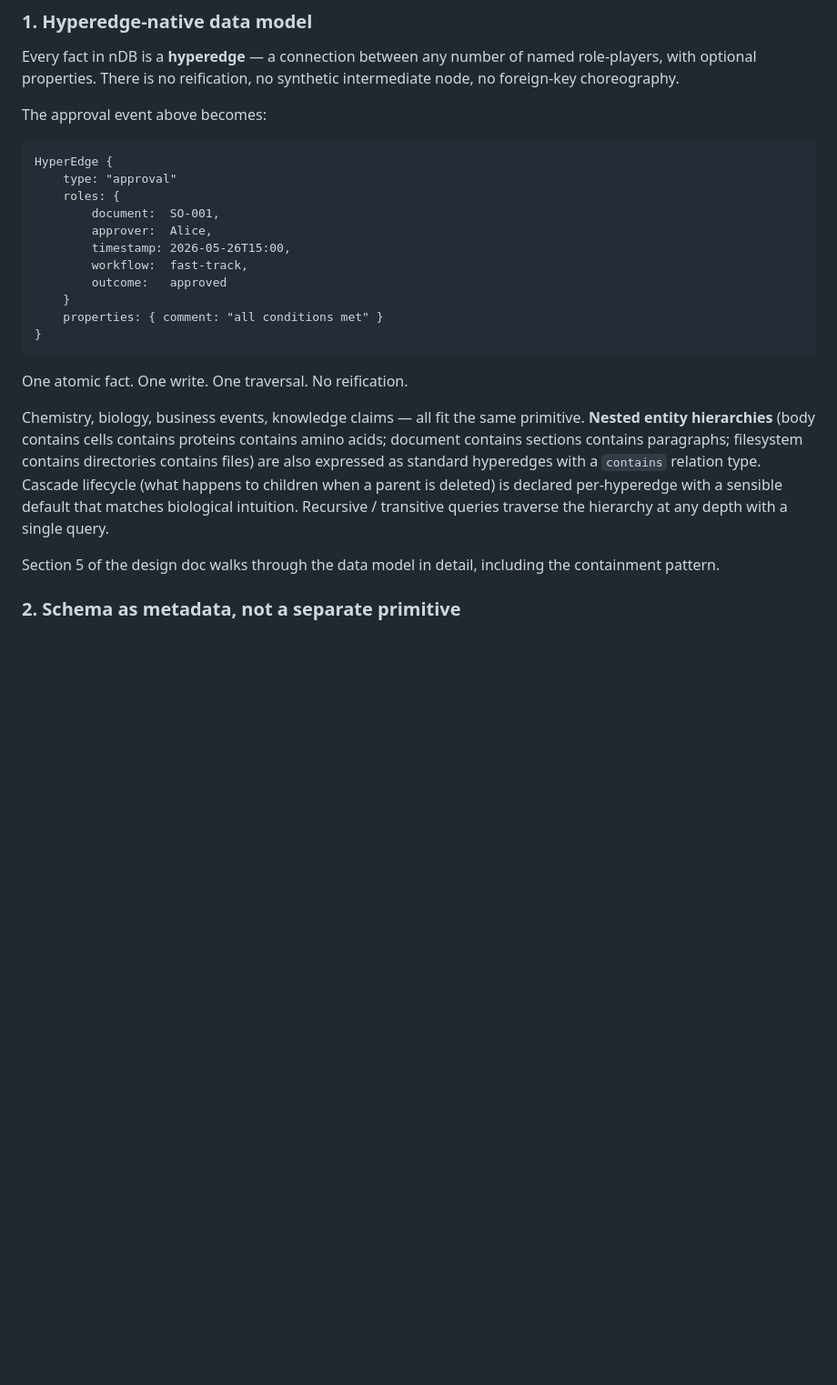
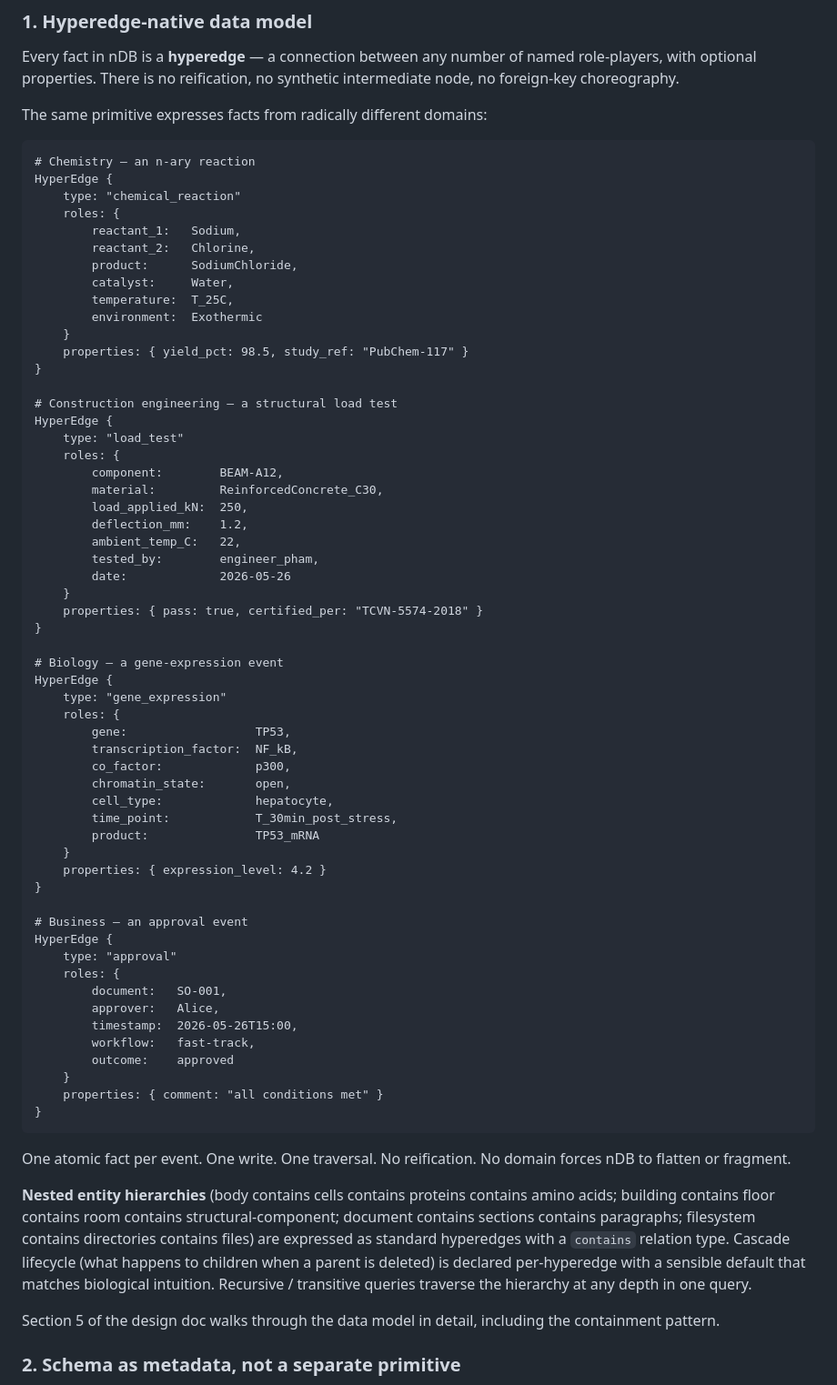
Before and after one commit to goldrag1/nDB, a Markdown page: docs/nDB-whitepaper.md, the part around one of its changes. Shown at 91% size. Rendered like a GitHub page; blank space fills up the shorter version.

````diff
--- a/docs/nDB-whitepaper.md
+++ b/docs/nDB-whitepaper.md
@@ -72,25 +76,70 @@ A production-grade hypergraph database engine in Rust. Five foundational archite
 
 Every fact in nDB is a **hyperedge** — a connection between any number of named role-players, with optional properties. There is no reification, no synthetic intermediate node, no foreign-key choreography.
 
-The approval event above becomes:
+The same primitive expresses facts from radically different domains:
 
 ```
+# Chemistry — an n-ary reaction
+HyperEdge {
+    type: "chemical_reaction"
+    roles: {
+        reactant_1:   Sodium,
+        reactant_2:   Chlorine,
+        product:      SodiumChloride,
+        catalyst:     Water,
+        temperature:  T_25C,
+        environment:  Exothermic
+    }
+    properties: { yield_pct: 98.5, study_ref: "PubChem-117" }
+}
+
+# Construction engineering — a structural load test
+HyperEdge {
+    type: "load_test"
+    roles: {
+        component:        BEAM-A12,
+        material:         ReinforcedConcrete_C30,
+        load_applied_kN:  250,
+        deflection_mm:    1.2,
+        ambient_temp_C:   22,
+        tested_by:        engineer_pham,
+        date:             2026-05-26
+    }
+    properties: { pass: true, certified_per: "TCVN-5574-2018" }
+}
+
+# Biology — a gene-expression event
+HyperEdge {
+    type: "gene_expression"
+    roles: {
+        gene:                  TP53,
+        transcription_factor:  NF_kB,
+        co_factor:             p300,
+        chromatin_state:       open,
+        cell_type:             hepatocyte,
+        time_point:            T_30min_post_stress,
+        product:               TP53_mRNA
+    }
+    properties: { expression_level: 4.2 }
+}
+
+# Business — an approval event
 HyperEdge {
     type: "approval"
     roles: {
-        document:  SO-001,
-        approver:  Alice,
-        timestamp: 2026-05-26T15:00,
-        workflow:  fast-track,
-        outcome:   approved
+        document:   SO-001,
+        approver:   Alice,
+        timestamp:  2026-05-26T15:00,
+        workflow:   fast-track,
+        outcome:    approved
     }
     properties: { comment: "all conditions met" }
 }
 ```
 
-One atomic fact. One write. One traversal. No reification.
+One atomic fact per event. One write. One traversal. No reification. No domain forces nDB to flatten or fragment.
 
-Chemistry, biology, business events, knowledge claims — all fit the same primitive. **Nested entity hierarchies** (body contains cells contains proteins contains amino acids; document contains sections contains paragraphs; filesystem contains directories contains files) are also expressed as standard hyperedges with a `contains` relation type. Cascade lifecycle (what happens to children when a parent is deleted) is declared per-hyperedge with a sensible default that matches biological intuition. Recursive / transitive queries traverse the hierarchy at any depth with a single query.
+**Nested entity hierarchies** (body contains cells contains proteins contains amino acids; building contains floor contains room contains structural-component; document contains sections contains paragraphs; filesystem contains directories contains files) are expressed as standard hyperedges with a `contains` relation type. Cascade lifecycle (what happens to children when a parent is deleted) is declared per-hyperedge with a sensible default that matches biological intuition. Recursive / transitive queries traverse the hierarchy at any depth in one query.
 
 Section 5 of the design doc walks through the data model in detail, including the containment pattern.
 
````
Also changed, not shown: other parts of docs/nDB-whitepaper.md (+57 -23 lines).
